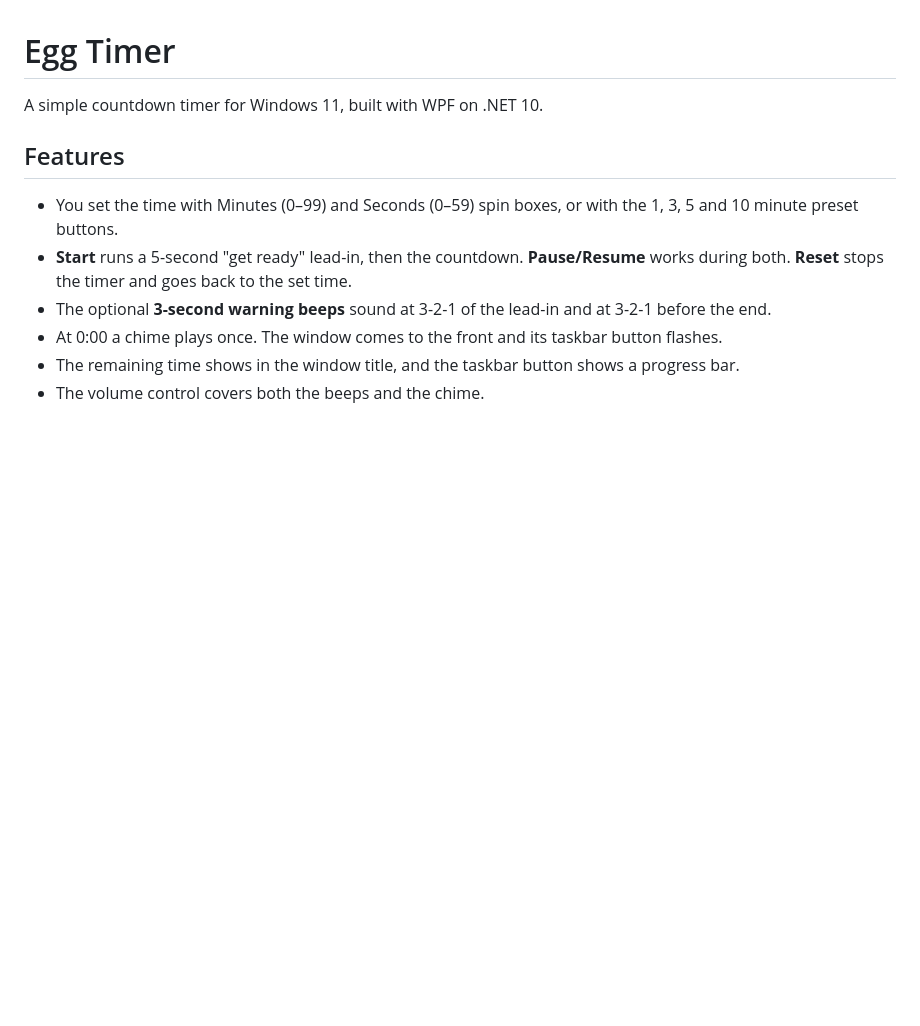
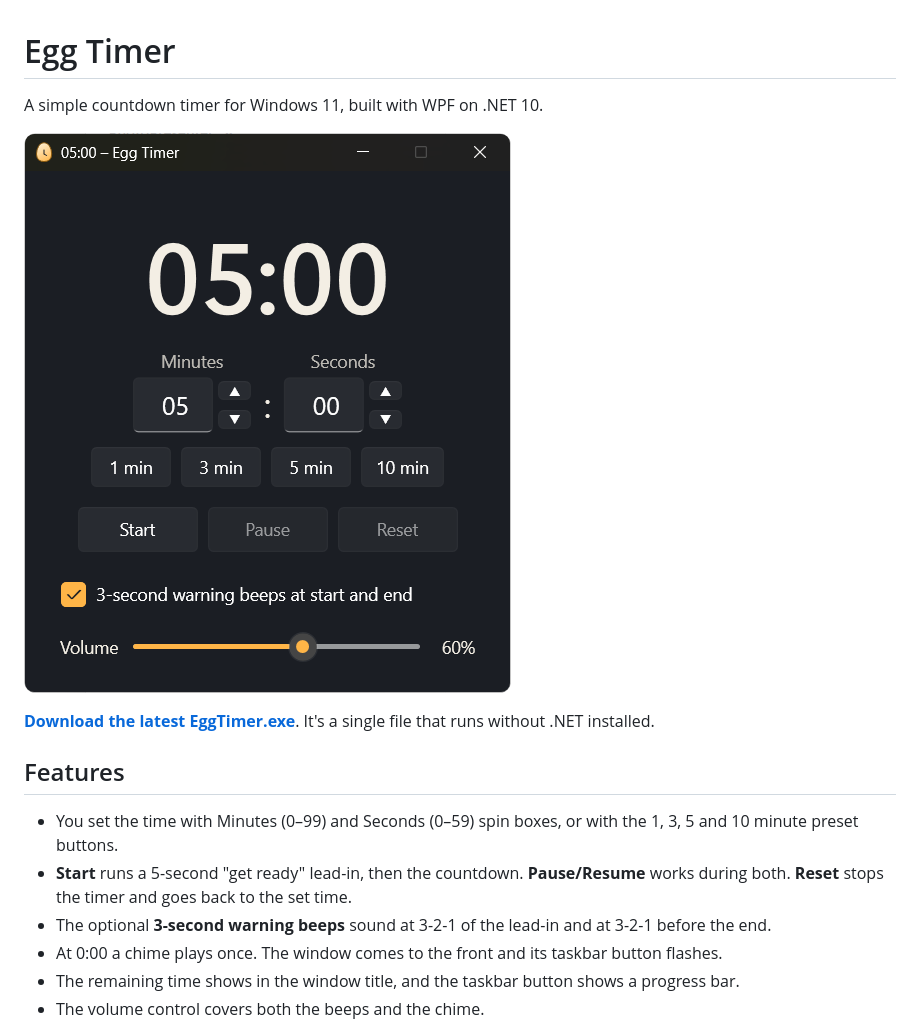
Before and after one commit to cvmccoy1/EggTimer, a Markdown page: README.md, the part around the change. Rendered like a GitHub page; pictures changed too: docs/screenshot.png (added); blank space fills up the shorter version.

Commit message:
Add app screenshot and download link to README
Co-Authored-By: Claude Opus 5.5 <noreply@anthropic.com>

```diff
--- a/README.md
+++ b/README.md
@@ -1,6 +1,10 @@
 # Egg Timer
 
 A simple countdown timer for Windows 11, built with WPF on .NET 10.
+
+![Egg Timer window showing 05:00 with minutes and seconds inputs, presets, Start/Pause/Reset buttons, warning-beeps option and volume slider](docs/screenshot.png)
+
+**[Download the latest EggTimer.exe](https://github.com/cvmccoy1/EggTimer/releases/latest)**. It's a single file that runs without .NET installed.
 
 ## Features
 - You set the time with Minutes (0–99) and Seconds (0–59) spin boxes, or with the 1, 3, 5 and 10 minute preset buttons.
```
